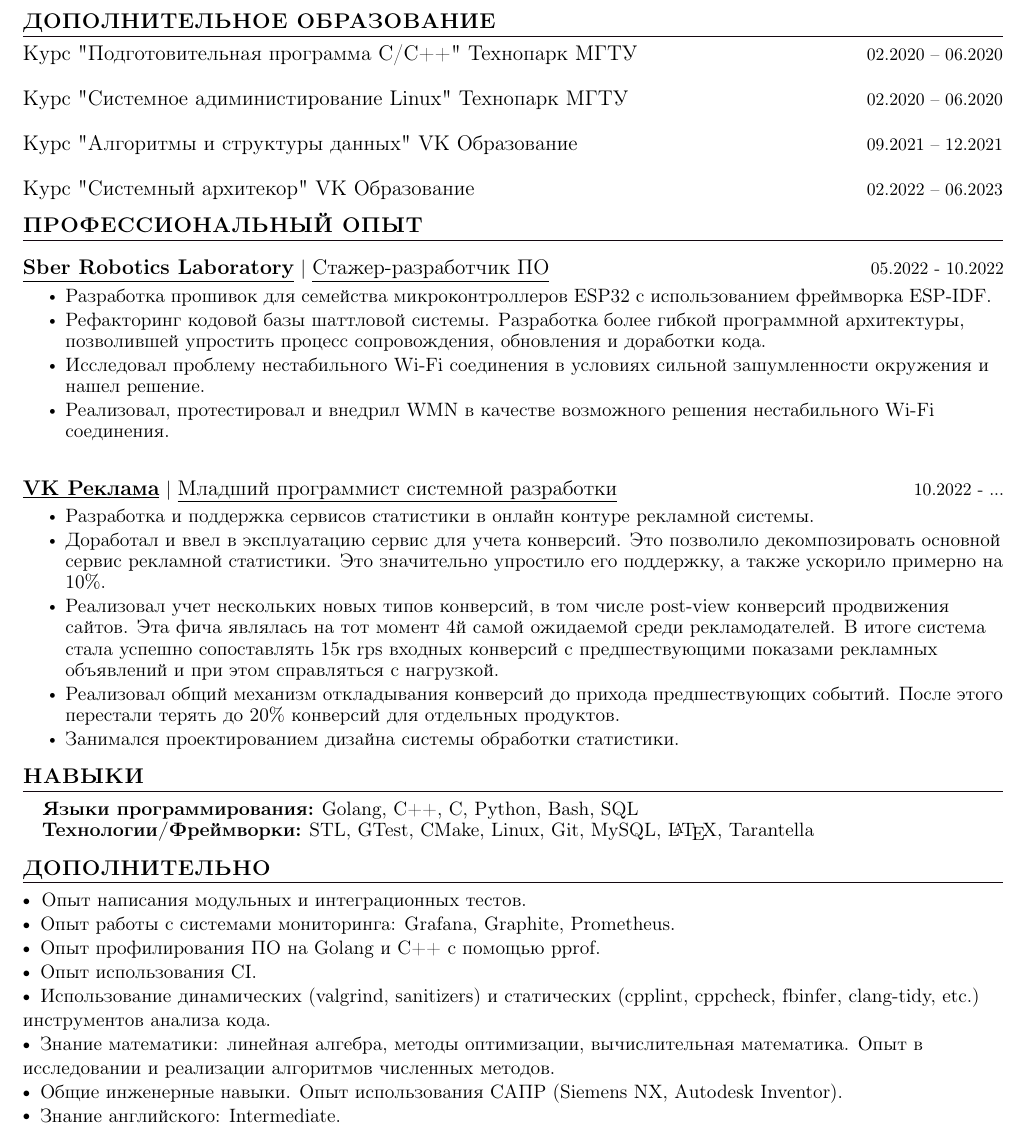
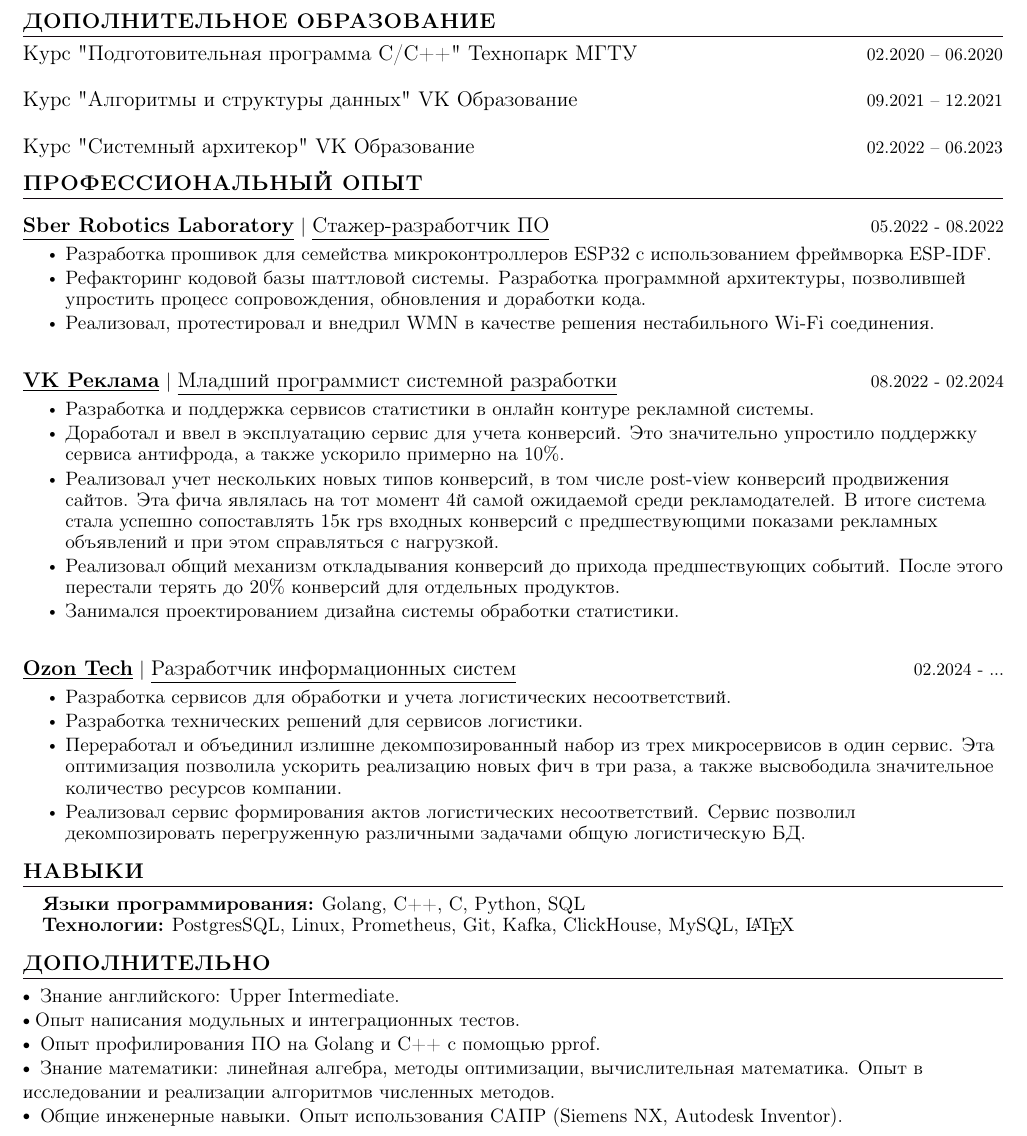
Before and after one commit to dunaitseva/CV, a LaTeX CV (CV_Dunaitsev_rus.tex): part of the page, cut so that both start at the same text. Compiled offline with pdfLaTeX.

Commit message:
upd CV, added Ozon experience

```diff
--- a/CV_Dunaitsev_rus.tex
+++ b/CV_Dunaitsev_rus.tex
@@ -166,11 +166,6 @@
 
 \resumeSubHeadingListStart
 \resumeSubheadingAdditional
-{Курс "Системное адиминистирование Linux" Технопарк МГТУ}{02.2020 -- 06.2020}
-\resumeSubHeadingListEnd
-
-\resumeSubHeadingListStart
-\resumeSubheadingAdditional
 {Курс "Алгоритмы и структуры данных" VK Образование}{09.2021 -- 12.2021}
 \resumeSubHeadingListEnd
 
@@ -182,23 +177,31 @@
 
 \section{ПРОФЕССИОНАЛЬНЫЙ ОПЫТ}
 \resumeSubHeadingListStart
-\resumeExpItem {\lineSeparatedText{Sber Robotics Laboratory}{Стажер-разработчик ПО}}{05.2022 - 10.2022}
+
+\resumeExpItem {\lineSeparatedText{Sber Robotics Laboratory}{Стажер-разработчик ПО}}{05.2022 - 08.2022}
 \resumeItemListStart
 \resumeItem{\normalsize{Разработка прошивок для семейства микроконтроллеров ESP32 с использованием фреймворка ESP-IDF.}}
-\resumeItem{\normalsize{Рефакторинг кодовой базы шаттловой системы. Разработка более гибкой программной архитектуры, позволившей упростить процесс сопровождения, обновления и доработки кода.}}
-\resumeItem{\normalsize{Исследовал проблему нестабильного Wi-Fi соединения в условиях сильной зашумленности окружения и нашел решение.
-}}
-\resumeItem{\normalsize{Реализовал, протестировал и внедрил WMN в качестве возможного решения нестабильного Wi-Fi соединения.}}
+\resumeItem{\normalsize{Рефакторинг кодовой базы шаттловой системы. Разработка программной архитектуры, позволившей упростить процесс сопровождения, обновления и доработки кода.}}
+\resumeItem{\normalsize{Реализовал, протестировал и внедрил WMN в качестве решения нестабильного Wi-Fi соединения.}}
+\resumeItemListEnd
 
-\resumeItemListEnd
-\resumeExpItem {\lineSeparatedText{VK Реклама}{Младший программист системной разработки}}{10.2022 - ...}
+\resumeExpItem {\lineSeparatedText{VK Реклама}{Младший программист системной разработки}}{08.2022 - 02.2024}
 \resumeItemListStart
 \resumeItem{\normalsize{Разработка и поддержка сервисов статистики в онлайн контуре рекламной системы.}}
-\resumeItem{\normalsize{Доработал и ввел в эксплуатацию сервис для учета конверсий. Это позволило декомпозировать основной сервис рекламной статистики. Это значительно упростило его поддержку, а также ускорило примерно на 10\%.}}
+\resumeItem{\normalsize{Доработал и ввел в эксплуатацию сервис для учета конверсий. Это значительно упростило поддержку сервиса антифрода, а также ускорило примерно на 10\%.}}
 \resumeItem{\normalsize{Реализовал учет нескольких новых типов конверсий, в том числе post-view конверсий продвижения сайтов. Эта фича являлась на тот момент 4й самой ожидаемой среди рекламодателей. В итоге система стала успешно сопоставлять 15к rps входных конверсий с предшествующими показами рекламных объявлений и при этом справляться с нагрузкой.}}
 \resumeItem{\normalsize{Реализовал общий механизм откладывания конверсий до прихода предшествующих событий. После этого перестали терять до 20\% конверсий для отдельных продуктов.}}
 \resumeItem{\normalsize{Занимался проектированием дизайна системы обработки статистики.}}
 \resumeItemListEnd
+
+\resumeExpItem {\lineSeparatedText{Ozon Tech}{Разработчик информационных систем}}{02.2024 - ...}
+\resumeItemListStart
+\resumeItem{\normalsize{Разработка сервисов для обработки и учета логистических несоответствий.}}
+\resumeItem{\normalsize{Разработка технических решений для сервисов логистики.}}
+\resumeItem{\normalsize{Переработал и объединил излишне декомпозированный набор из трех микросервисов в один сервис. Эта оптимизация позволила ускорить реализацию новых фич в три раза, а также высвободила значительное количество ресурсов компании.}}
+\resumeItem{\normalsize{Реализовал сервис формирования актов логистических несоответствий. Сервис позволил декомпозировать перегруженную различными задачами общую логистическую БД.}}
+\resumeItemListEnd
+
 \resumeSubHeadingListEnd
 
 \vspace{-12pt}
@@ -207,8 +210,8 @@
 \section{НАВЫКИ}
  \begin{itemize}[leftmargin=0.15in, label={}]
     \small{\item{
-     \textbf{\normalsize{Языки программирования:}}{ \normalsize{Golang, C++, C, Python, Bash, SQL}} \\
-     \textbf{\normalsize{Технологии/Фреймворки:}}{ \normalsize{STL, GTest, CMake, Linux, Git, MySQL, \LaTeX, Tarantella}} \\
+     \textbf{\normalsize{Языки программирования:}}{ \normalsize{Golang, C++, C, Python, SQL}} \\
+     \textbf{\normalsize{Технологии:}}{ \normalsize{PostgresSQL, Linux, Prometheus, Git, Kafka, ClickHouse, MySQL, \LaTeX}} \\
     }}
  \end{itemize}
  \vspace{-15pt}
@@ -216,10 +219,8 @@
  %-----------ADDITION---------------
 \section{ДОПОЛНИТЕЛЬНО}
 
-$\sbullet[.75] \hspace{0.1cm}$ {{Опыт написания модульных и интеграционных тестов.}} \hspace{1.6cm} \\
-$\sbullet[.75] \hspace{0.2cm}${{Опыт работы с системами мониторинга: Grafana, Graphite, Prometheus.}} \\
+$\sbullet[.75] \hspace{0.2cm}${{Знание английского: Upper Intermediate.}} \\
+$\sbullet[.75] \hspace{0.1cm}${{Опыт написания модульных и интеграционных тестов.}} \hspace{1.6cm} \\
 $\sbullet[.75] \hspace{0.2cm}${{Опыт профилирования ПО на Golang и C++ с помощью pprof.}} \\
-$\sbullet[.75] \hspace{0.2cm}${{Опыт использования CI.}} \\
-$\sbullet[.75] \hspace{0.2cm}${{Использование динамических (valgrind, sanitizers) и статических (cpplint, cppcheck, fbinfer, clang-tidy, etc.) инструментов анализа кода.} \hspace{2.6cm} \\
 $\sbullet[.75] \hspace{0.2cm}${{Знание математики: линейная алгебра, методы оптимизации, вычислительная математика. Опыт в исследовании и реализации алгоритмов численных методов.}} \\
 $\sbullet[.75] \hspace{0.2cm}${{Общие инженерные навыки. Опыт использования САПР (Siemens NX, Autodesk Inventor).}} \\
```
Also changed, not shown: CV_Dunaitsev_rus.pdf, CV_Dunaitsev_rus.tex (3 more changed lines).
